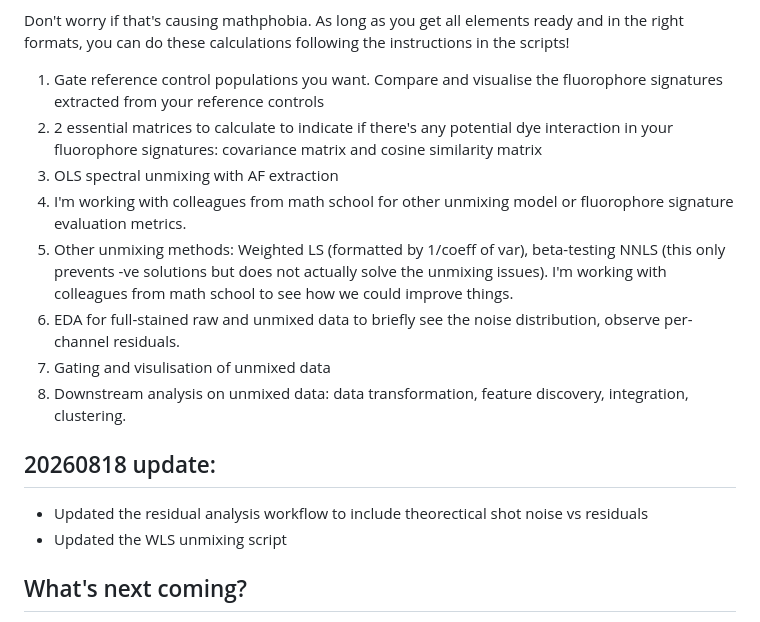
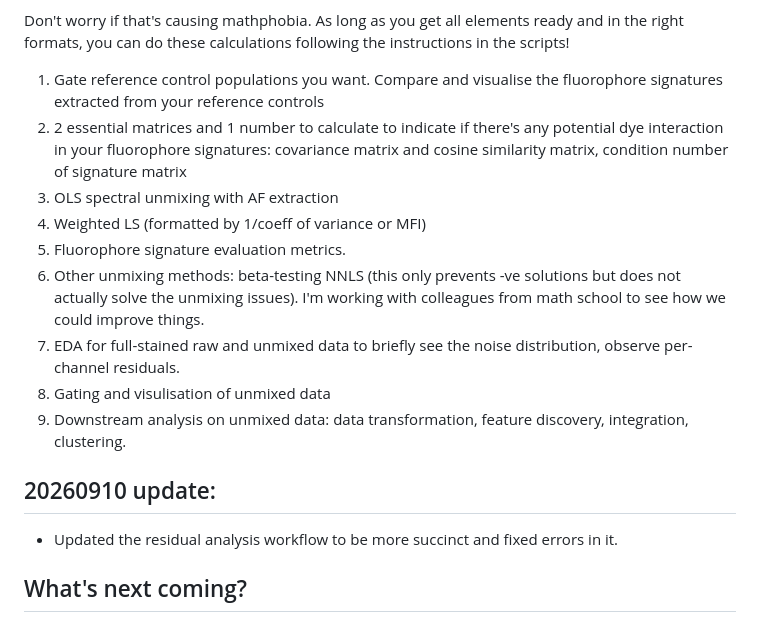
Before and after one commit to liveanddeadcat/Yuchen-s-little-spectral-flow-, a Markdown page: README.md, the part around the change. Rendered like a GitHub page.

```diff
--- a/README.md
+++ b/README.md
@@ -10,17 +10,17 @@ This repo is a workflow made by a wet-lab scientist for wet-lab scientists. From
 Don't worry if that's causing mathphobia. As long as you get all elements ready and in the right formats, you can do these calculations following the instructions in the scripts!
 
 1. Gate reference control populations you want. Compare and visualise the fluorophore signatures extracted from your reference controls
-2. 2 essential matrices to calculate to indicate if there's any potential dye interaction in your fluorophore signatures: covariance matrix and cosine similarity matrix
+2. 2 essential matrices and 1 number to calculate to indicate if there's any potential dye interaction in your fluorophore signatures: covariance matrix and cosine similarity matrix, condition number of signature matrix
 3. OLS spectral unmixing with AF extraction
-4. I'm working with colleagues from math school for other unmixing model or fluorophore signature evaluation metrics.
-5. Other unmixing methods: Weighted LS (formatted by 1/coeff of var), beta-testing NNLS (this only prevents -ve solutions but does not actually solve the unmixing issues). I'm working with colleagues from math school to see how we could improve things.
-6. EDA for full-stained raw and unmixed data to briefly see the noise distribution, observe per-channel residuals.
-7. Gating and visulisation of unmixed data
-8. Downstream analysis on unmixed data: data transformation, feature discovery, integration, clustering.
+4. Weighted LS (formatted by 1/coeff of variance or MFI)
+5. Fluorophore signature evaluation metrics.
+6. Other unmixing methods: beta-testing NNLS (this only prevents -ve solutions but does not actually solve the unmixing issues). I'm working with colleagues from math school to see how we could improve things.
+7. EDA for full-stained raw and unmixed data to briefly see the noise distribution, observe per-channel residuals.
+8. Gating and visulisation of unmixed data
+9. Downstream analysis on unmixed data: data transformation, feature discovery, integration, clustering.
 
-## 20260818 update:
-- Updated the residual analysis workflow to include theorectical shot noise vs residuals
-- Updated the WLS unmixing script
+## 20260910 update:
+- Updated the residual analysis workflow to be more succinct and fixed errors in it.
 
 ## What's next coming?
 We are aware that the noise from the detectors should have been Poisson - i.e. higher variance when higher signal intensity. But how much of the residuals propagate from the fluorophore signature matrix (the panel), and how much arises during unmixing the full-stained sample? And how to evaluate the performance of the unmixing models mathematically so we can improve it? That's what I'm working on with my colleagues atm.
```
